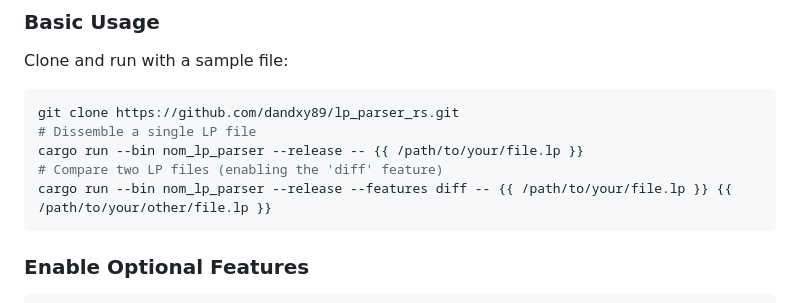
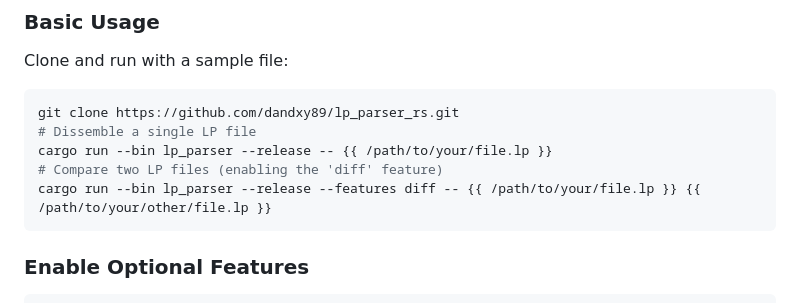
Before and after one commit to dandxy89/lp_parser_rs, a Markdown page: README.md, the part around the change. GitHub-like rendering.

Commit message:
doc: Updating name in README file

````diff
--- a/README.md
+++ b/README.md
@@ -66,9 +66,9 @@ Clone and run with a sample file:
 ```bash
 git clone https://github.com/dandxy89/lp_parser_rs.git
 # Dissemble a single LP file
-cargo run --bin nom_lp_parser --release -- {{ /path/to/your/file.lp }}
+cargo run --bin lp_parser --release -- {{ /path/to/your/file.lp }}
 # Compare two LP files (enabling the 'diff' feature)
-cargo run --bin nom_lp_parser --release --features diff -- {{ /path/to/your/file.lp }} {{ /path/to/your/other/file.lp }}
+cargo run --bin lp_parser --release --features diff -- {{ /path/to/your/file.lp }} {{ /path/to/your/other/file.lp }}
 ```
 
 ### Enable Optional Features
````
